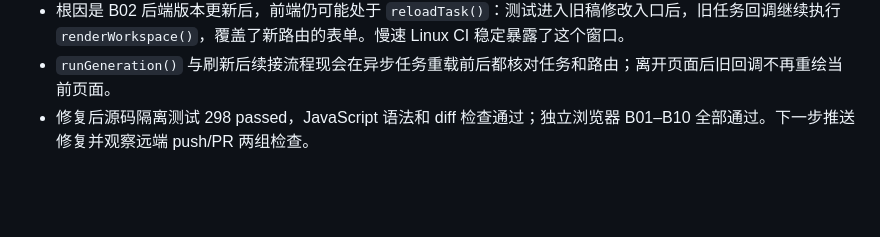
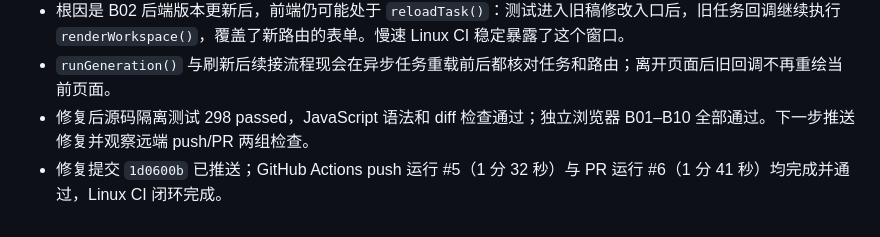
Before and after one commit to liamamilin/Narrative-Writing-Workbench, a Markdown page: docs/reports/DEVELOPMENT_PROGRESS.md, the part around the change. Drawn GitHub-style; blank space fills up the shorter version.

```diff
--- a/docs/reports/DEVELOPMENT_PROGRESS.md
+++ b/docs/reports/DEVELOPMENT_PROGRESS.md
@@ -91,3 +91,4 @@
 - 根因是 B02 后端版本更新后，前端仍可能处于 `reloadTask()`：测试进入旧稿修改入口后，旧任务回调继续执行 `renderWorkspace()`，覆盖了新路由的表单。慢速 Linux CI 稳定暴露了这个窗口。
 - `runGeneration()` 与刷新后续接流程现会在异步任务重载前后都核对任务和路由；离开页面后旧回调不再重绘当前页面。
 - 修复后源码隔离测试 298 passed，JavaScript 语法和 diff 检查通过；独立浏览器 B01–B10 全部通过。下一步推送修复并观察远端 push/PR 两组检查。
+- 修复提交 `1d0600b` 已推送；GitHub Actions push 运行 #5（1 分 32 秒）与 PR 运行 #6（1 分 41 秒）均完成并通过，Linux CI 闭环完成。
```
Also changed, not shown: docs/reports/V0_1_STABILIZATION_IMPLEMENTATION_REPORT_2026_09_13.md (+1 -1 lines).
